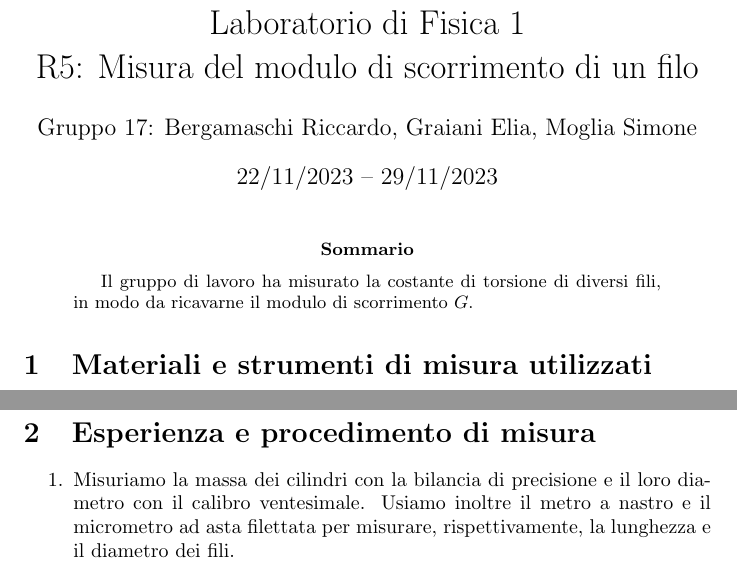
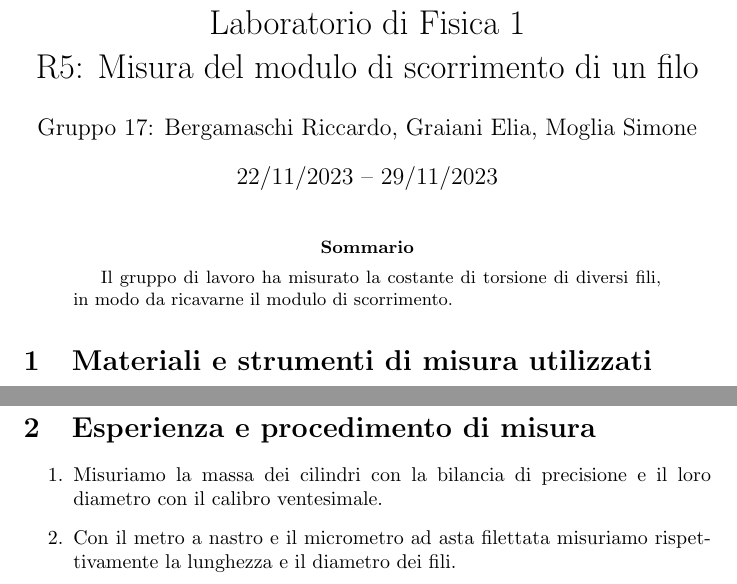
Before and after one commit to RBerga06/unipr-clt-fisica, a LaTeX paper (lab1/r5-torsione/relazione.tex): two parts of page 1 of 3, joined at a grey line, cut so that both start at the same text. Compiled offline with pdfLaTeX.

Commit message:
Update relazione.tex

```diff
--- a/lab1/r5-torsione/relazione.tex
+++ b/lab1/r5-torsione/relazione.tex
@@ -29,7 +29,7 @@
 
 \begin{abstract}
     Il gruppo di lavoro ha misurato la costante di torsione di diversi fili,
-    in modo da ricavarne il modulo di scorrimento $G$.
+    in modo da ricavarne il modulo di scorrimento.
 \end{abstract}
 
 \section{Materiali e strumenti di misura utilizzati}
@@ -72,9 +71,11 @@
 
 \begin{enumerate}
     \item
-        Misuriamo la massa dei cilindri con la bilancia di precisione e il loro diametro con il calibro ventesimale.
-        Usiamo inoltre il metro a nastro e il micrometro ad asta filettata per misurare, rispettivamente, la lunghezza
-        e il diametro dei fili.
+        Misuriamo la massa dei cilindri con la bilancia di precisione
+        e il loro diametro con il calibro ventesimale.
+    \item
+        Con il metro a nastro e il micrometro ad asta filettata misuriamo
+        rispettivamente la lunghezza e il diametro dei fili.
     \item
         Sistemiamo il filo nel pendolo fissandolo nella parte bassa del sistema in modo tale che la torsione possa avvenire
         dalla parte alta, libera di ruotare: grazie al sensore di rotazione, i dati sullo spostamento angolare vengono regstrati,
```
Also changed, not shown: lab1/r5-torsione/relazione.tex (5 more changed lines).
